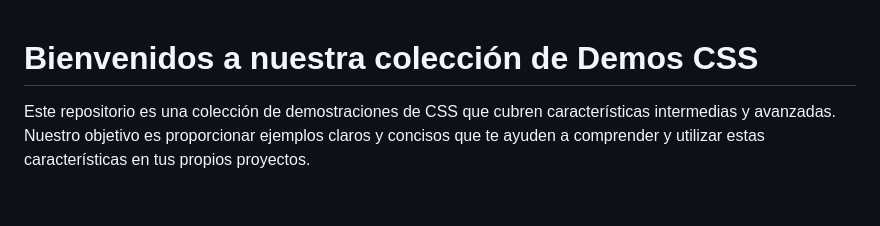
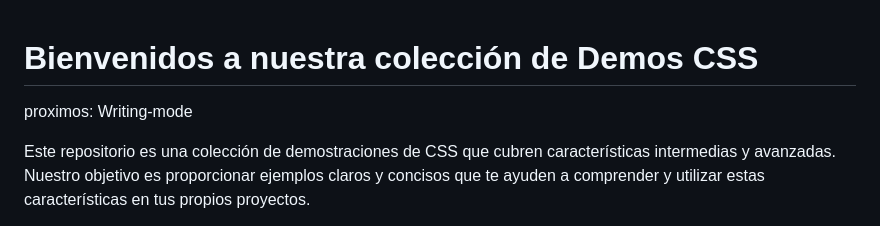
Before and after one commit to MoiBaldenegro/CSS_ADVANCED_FEATURES, a Markdown page: README.md, the part around the change. Rendered like a GitHub page; blank space fills up the shorter version.

```diff
--- a/README.md
+++ b/README.md
@@ -1,4 +1,6 @@
 # Bienvenidos a nuestra colección de Demos CSS
+
+proximos: Writing-mode
 
 Este repositorio es una colección de demostraciones de CSS que cubren características intermedias y avanzadas. Nuestro objetivo es proporcionar ejemplos claros y concisos que te ayuden a comprender y utilizar estas características en tus propios proyectos.
 
```
